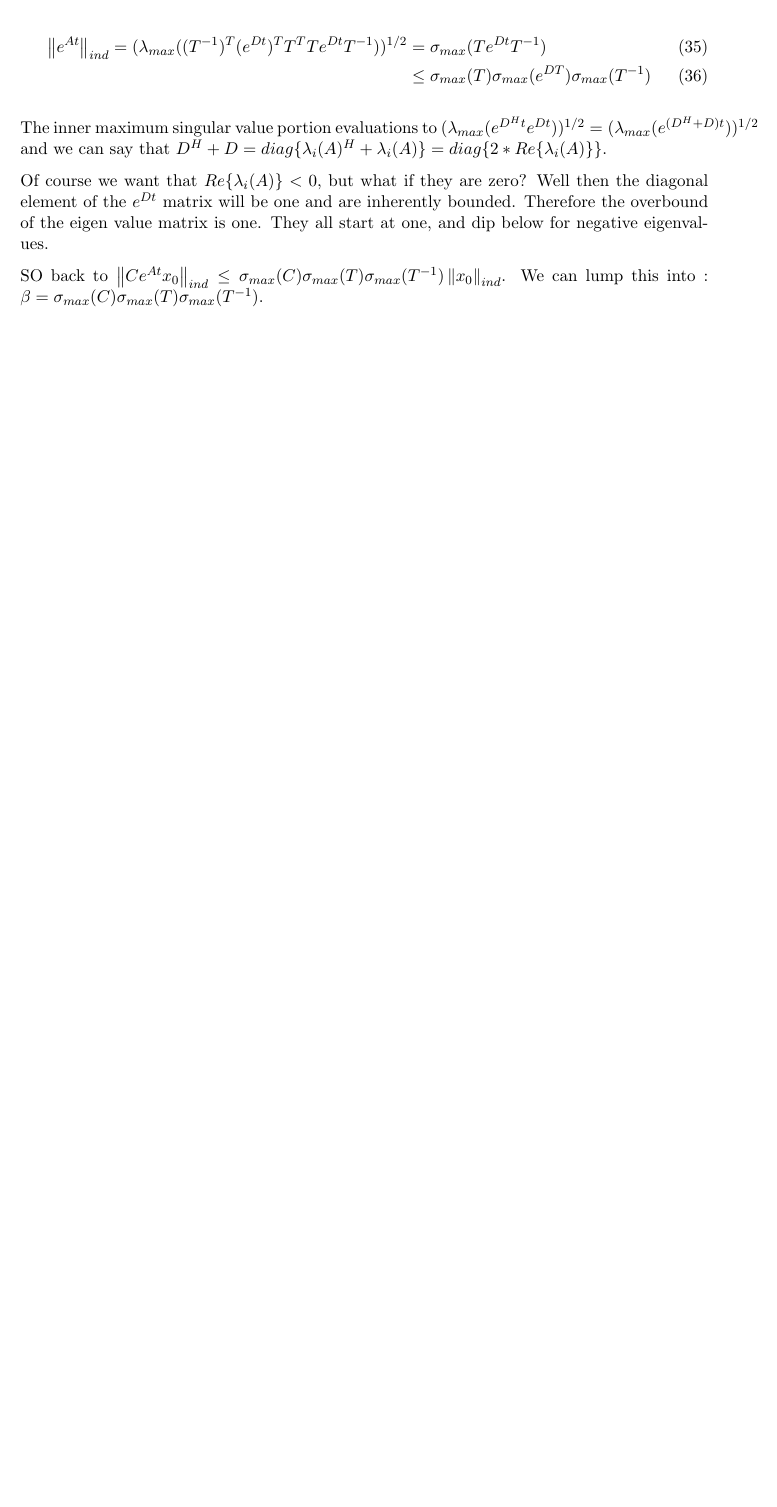
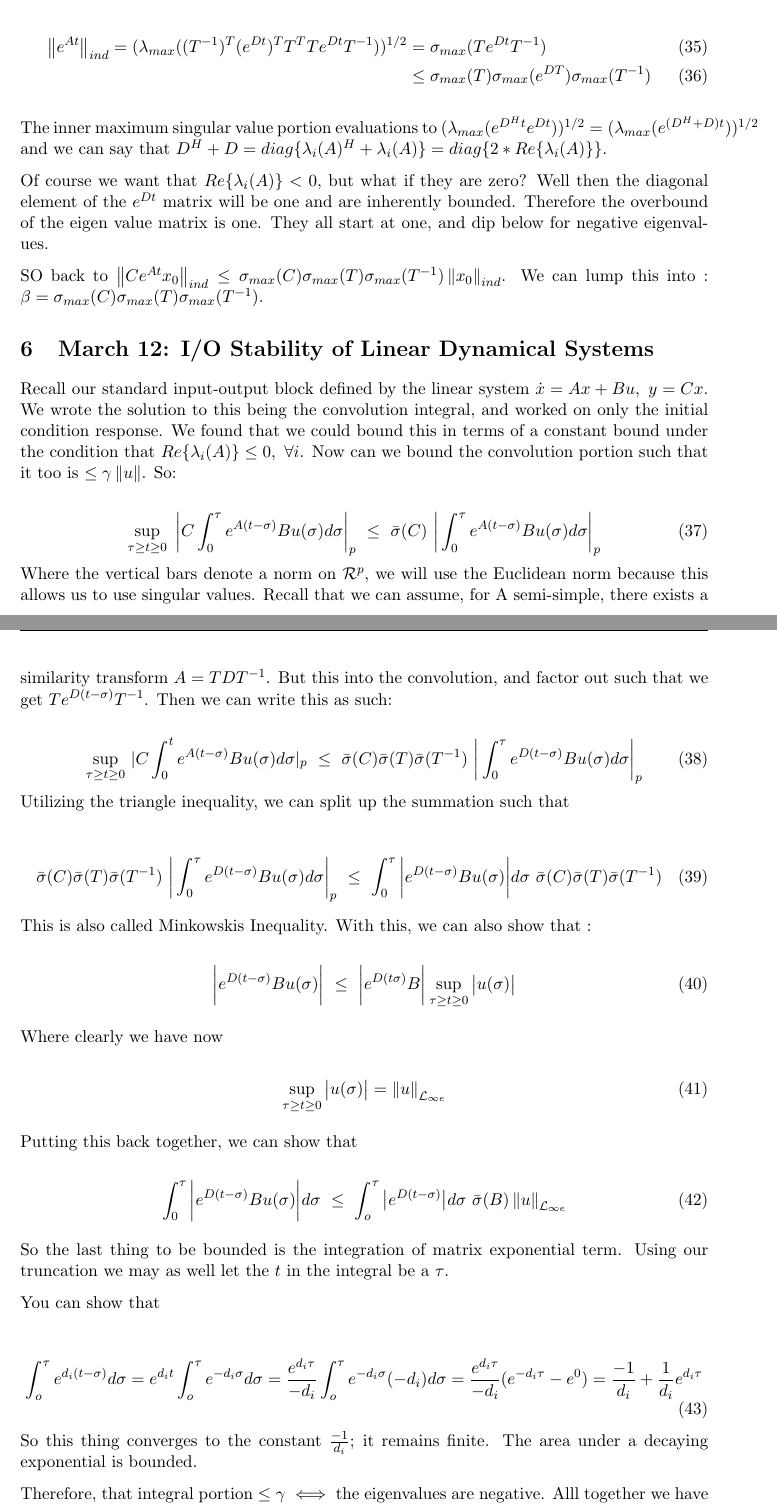
Before and after one commit to Lysandr/Nonlinear-Control-Theory---6023, a LaTeX document (document.tex): part of page 19 of 19 before the commit and two parts of pages 19 and 20 of 21 after it, the two joined at a grey line, cut so that both start at the same text, the shorter picture padded with empty space. Compiled offline with pdfLaTeX.

Commit message:
another day

```diff
--- a/document.tex
+++ b/document.tex
@@ -750,3 +750,51 @@ Of course we want that $Re\{ \lambda_i(A) \} < 0$, but what if they are zero? We
 SO back to $\norm{Ce^{At}x_0}_{ind} \leq \sigma_{max}(C)\sigma_{max}(T)\sigma_{max}(T^{-1})\norm{x_0}_{ind}$. We can lump this into : $\beta = \sigma_{max}(C)\sigma_{max}(T)\sigma_{max}(T^{-1}) $.
 
 
+\section{March 12: I/O Stability of Linear Dynamical Systems}
+Recall our standard input-output block defined by the linear system $\dot{x} = Ax+Bu, \ y=Cx$. We wrote the solution to this being the convolution integral, and worked on only the initial condition response. We found that we could bound this in terms of a constant bound under the condition that $Re\{ \lambda_i(A) \} \leq 0, \ \forall i$. Now can we bound the convolution portion such that it too is $\leq \gamma \norm{u}$. So:
+
+
+\begin{equation}
+	\sup_{\tau \geq t \geq0} \  \bigg \rvert C \int_0^\tau e^{A(t-\sigma)}Bu(\sigma)d\sigma  \bigg \rvert_p \ \leq \ \bar{\sigma}(C) \ \bigg  \rvert \int_0^\tau e^{A(t-\sigma)}Bu(\sigma)d\sigma \bigg  \rvert_p
+\end{equation}
+Where the vertical bars denote a norm on $\mathcal{R}^p$, we will use the Euclidean norm because this allows us to use singular values. Recall that we can assume, for A semi-simple, there exists a similarity transform $A = TDT^{-1}$. But this into the convolution, and factor out such that we get $Te^{D(t-\sigma)}T^{-1}$. Then we can write this as such:
+
+\begin{equation}
+	\sup_{\tau \geq t \geq0} \ \rvert C \int_0^t e^{A(t-\sigma)}Bu(\sigma)d\sigma \rvert_p \ \leq \ \bar{\sigma}(C) \bar{\sigma}(T) \bar{\sigma}(T^{-1})   \ \bigg \rvert \int_0^\tau e^{D(t-\sigma)}Bu(\sigma)d\sigma \bigg \rvert_p
+\end{equation}
+Utilizing the triangle inequality, we can split up the summation such that
+
+
+\begin{equation}
+	\bar{\sigma}(C) \bar{\sigma}(T) \bar{\sigma}(T^{-1})   \ \bigg \rvert \int_0^\tau e^{D(t-\sigma)}Bu(\sigma)d\sigma \bigg \rvert_p \ \leq \ \int_0^\tau \bigg \rvert e^{D(t-\sigma)} B u(\sigma) \bigg \rvert d\sigma \  \bar{\sigma}(C) \bar{\sigma}(T) \bar{\sigma}(T^{-1})
+\end{equation}
+This is also called Minkowskis Inequality.	With this, we can also show that :
+
+\begin{equation}
+	\bigg \rvert e^{D(t-\sigma)} B u(\sigma) \bigg \rvert \ \leq \ \bigg \rvert e^{D(t\sigma)}B \bigg \rvert \sup_{\tau \geq t \geq 0} \big \rvert u(\sigma) \big \rvert
+\end{equation}
+
+
+Where clearly we have now
+
+\begin{equation}
+\sup_{\tau \geq t \geq 0} \big \rvert u(\sigma) \big \rvert = \norm{u}_{\mathcal{L}_{\infty e}}
+\end{equation}
+
+Putting this back together, we can show that
+
+\begin{equation}
+\int_0^\tau \bigg \rvert e^{D(t-\sigma)} B u(\sigma) \bigg \rvert d\sigma \ \leq \ \int_o^\tau \big \rvert e^{D(t-\sigma)} \big \rvert d\sigma \ \bar{\sigma}(B) \norm{u}_{\mathcal{L}_{\infty e}}
+\end{equation}
+
+So the last thing to be bounded is the integration of matrix exponential term. Using our truncation we may as well let the $t$ in the integral be a $\tau$.
+
+You can show that
+
+\begin{equation}
+	\int_o^\tau e^{d_i(t-\sigma)} d\sigma = e^{d_it} \int_o^\tau e^{-d_i \sigma} d\sigma = \frac{e^{d_i \tau}}{-d_i} \int_o^\tau e^{-d_i\sigma} (-d_i)d\sigma = \frac{e^{d_i\tau}}{-d_i}(e^{-d_i\tau} - e^{0}) = \frac{-1}{d_i} + \frac{1}{d_i}e^{d_i\tau}
+\end{equation}
+
+So this thing converges to the constant $\frac{-1}{d_i}$; it remains finite. The area under a decaying exponential is bounded.
+
+Therefore, that integral portion $\leq \gamma \iff$ the eigenvalues are negative. Alll together we have that
```
Also changed, not shown: document.pdf, document.tex (48 more changed lines), 4 other files.
